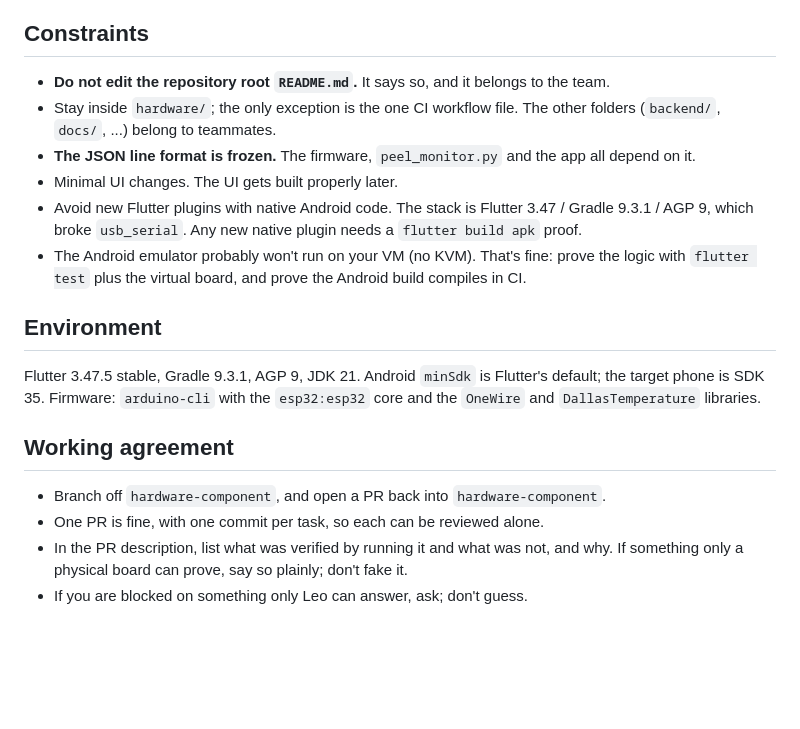
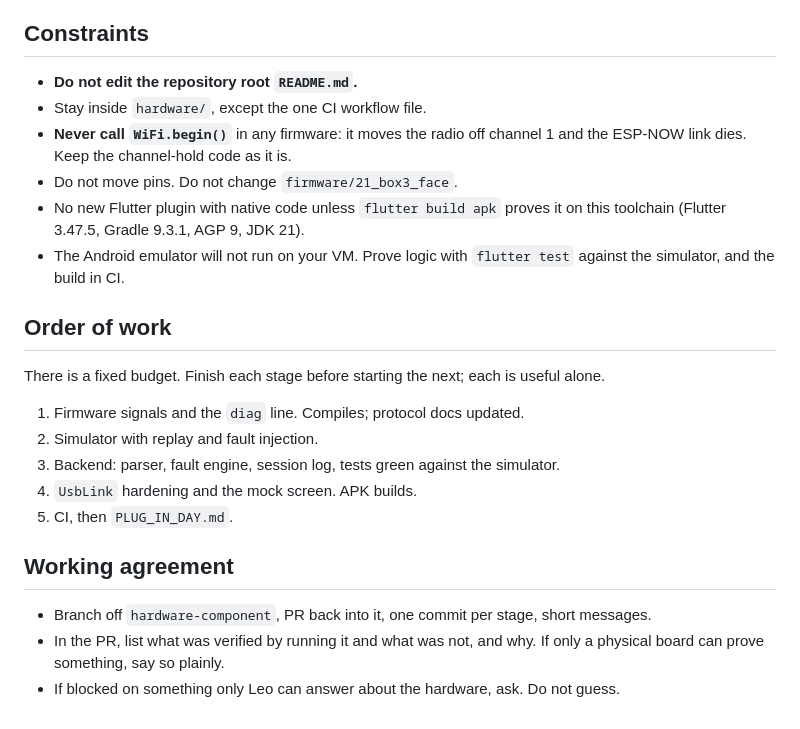
Before and after one commit to viktorinkov/HackMIT-2026, a Markdown page: hardware/DEVIN_HANDOFF.md, the part around one of its changes. Drawn GitHub-style; blank space fills up the shorter version.

```diff
--- a/hardware/DEVIN_HANDOFF.md
+++ b/hardware/DEVIN_HANDOFF.md
@@ -114,29 +130,25 @@ for when the phone's USB port is busy hosting the board.
 
 ## Constraints
+- **Do not edit the repository root `README.md`.**
+- Stay inside `hardware/`, except the one CI workflow file.
+- **Never call `WiFi.begin()`** in any firmware: it moves the radio off channel 1 and the
+  ESP-NOW link dies. Keep the channel-hold code as it is.
+- Do not move pins. Do not change `firmware/21_box3_face`.
+- No new Flutter plugin with native code unless `flutter build apk` proves it on this toolchain
+  (Flutter 3.47.5, Gradle 9.3.1, AGP 9, JDK 21).
+- The Android emulator will not run on your VM. Prove logic with `flutter test` against the
+  simulator, and the build in CI.
 
-- **Do not edit the repository root `README.md`.** It says so, and it belongs to the team.
-- Stay inside `hardware/`; the only exception is the one CI workflow file. The other
-  folders (`backend/`, `docs/`, ...) belong to teammates.
-- **The JSON line format is frozen.** The firmware, `peel_monitor.py` and the app all
-  depend on it.
-- Minimal UI changes. The UI gets built properly later.
-- Avoid new Flutter plugins with native Android code. The stack is Flutter 3.47 /
-  Gradle 9.3.1 / AGP 9, which broke `usb_serial`. Any new native plugin needs a
-  `flutter build apk` proof.
-- The Android emulator probably won't run on your VM (no KVM). That's fine: prove the
-  logic with `flutter test` plus the virtual board, and prove the Android build compiles
-  in CI.
-
-## Environment
-
-Flutter 3.47.5 stable, Gradle 9.3.1, AGP 9, JDK 21. Android `minSdk` is Flutter's
-default; the target phone is SDK 35. Firmware: `arduino-cli` with the `esp32:esp32` core
-and the `OneWire` and `DallasTemperature` libraries.
+## Order of work
+There is a fixed budget. Finish each stage before starting the next; each is useful alone.
+1. Firmware signals and the `diag` line. Compiles; protocol docs updated.
+2. Simulator with replay and fault injection.
+3. Backend: parser, fault engine, session log, tests green against the simulator.
+4. `UsbLink` hardening and the mock screen. APK builds.
+5. CI, then `PLUG_IN_DAY.md`.
 
 ## Working agreement
-
-- Branch off `hardware-component`, and open a PR back into `hardware-component`.
-- One PR is fine, with one commit per task, so each can be reviewed alone.
-- In the PR description, list what was verified by running it and what was not, and why.
-  If something only a physical board can prove, say so plainly; don't fake it.
-- If you are blocked on something only Leo can answer, ask; don't guess.
+- Branch off `hardware-component`, PR back into it, one commit per stage, short messages.
+- In the PR, list what was verified by running it and what was not, and why. If only a physical
+  board can prove something, say so plainly.
+- If blocked on something only Leo can answer about the hardware, ask. Do not guess.
```
Also changed, not shown: other parts of hardware/DEVIN_HANDOFF.md (+108 -92 lines).
